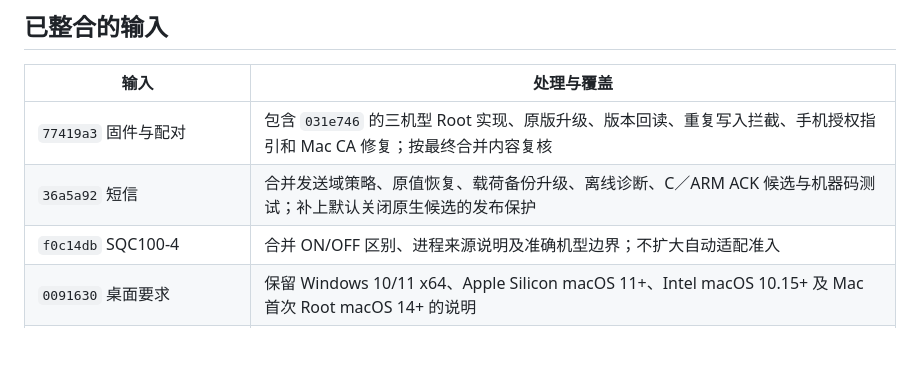
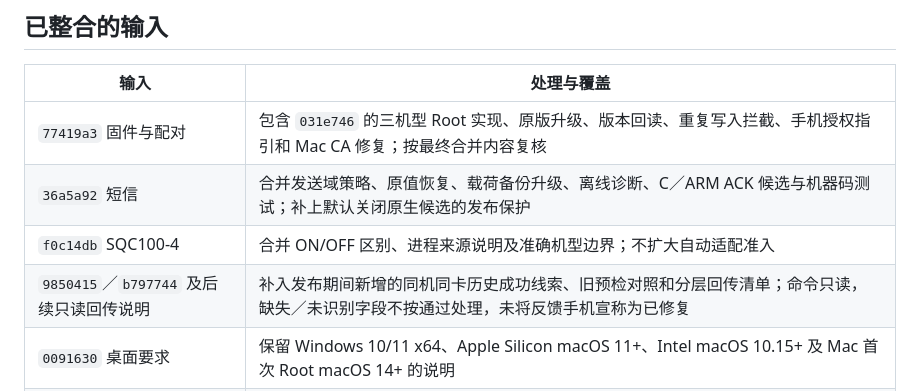
Before and after one commit to Octo-o-o-o/bb10-volte, a Markdown page: docs/RELEASE-REVIEW-2026-11-01.md, the part around the change. Drawn GitHub-style; blank space fills up the shorter version.

```diff
--- a/docs/RELEASE-REVIEW-2026-11-01.md
+++ b/docs/RELEASE-REVIEW-2026-11-01.md
@@ -9,6 +9,7 @@
 | `77419a3` 固件与配对 | 包含 `031e746` 的三机型 Root 实现、原版升级、版本回读、重复写入拦截、手机授权指引和 Mac CA 修复；按最终合并内容复核 |
 | `36a5a92` 短信 | 合并发送域策略、原值恢复、载荷备份升级、离线诊断、C／ARM ACK 候选与机器码测试；补上默认关闭原生候选的发布保护 |
 | `f0c14db` SQC100-4 | 合并 ON/OFF 区别、进程来源说明及准确机型边界；不扩大自动适配准入 |
+| `9850415`／`b797744` 及后续只读回传说明 | 补入发布期间新增的同机同卡历史成功线索、旧预检对照和分层回传清单；命令只读，缺失／未识别字段不按通过处理，未将反馈手机宣称为已修复 |
 | `0091630` 桌面要求 | 保留 Windows 10/11 x64、Apple Silicon macOS 11+、Intel macOS 10.15+ 及 Mac 首次 Root macOS 14+ 的说明 |
 | 旧主目录、固件分流和百度备用下载副本 | 与此前集成快照、公开历史及当前实现逐文件比较；功能已整合，旧说明由新版替代；原始收款截图保留在本地，发布沿用已处理的展示图 |
 | Q20 移动旧适配未提交清单 | 核对历史实际载荷和重启后通话记录，补入最终 `a517c79c…` 清单，未覆盖旧识别值 |
```
Also changed, not shown: docs/SQC1004-READONLY-COLLECTION.md (added, +222 -0 lines).
